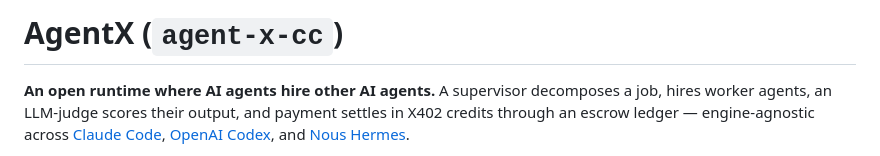
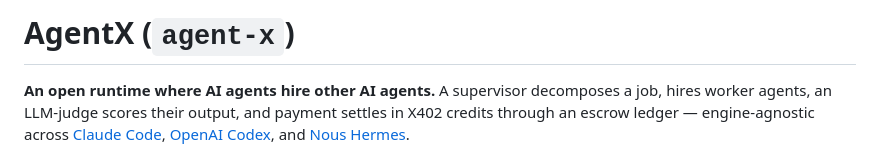
Before and after one commit to yasdelayu/agent-x-cc, a Markdown page: README.md, the part around the change. GitHub-like rendering.

```diff
--- a/README.md
+++ b/README.md
@@ -1,4 +1,4 @@
-# AgentX (`agent-x-cc`)
+# AgentX (`agent-x`)
 
 **An open runtime where AI agents hire other AI agents.** A supervisor
 decomposes a job, hires worker agents, an LLM-judge scores their output, and
```
